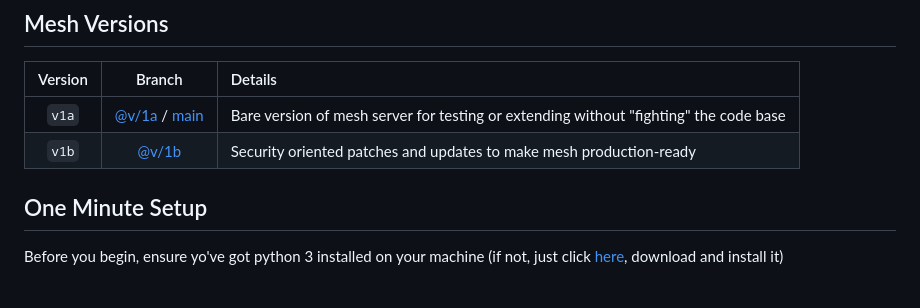
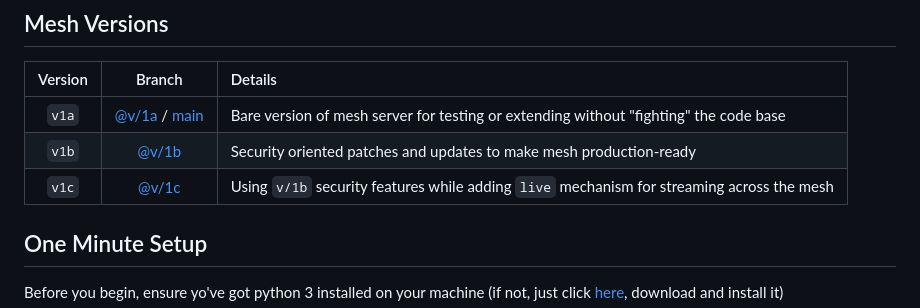
Before and after one commit to edgeopspro/mesh, a Markdown page: README.md, the part around the change. GitHub-like rendering.

Commit message:
added: v/1c version hightlights

```diff
--- a/README.md
+++ b/README.md
@@ -8,6 +8,7 @@ A simplified & lightweight solution for managing and distributing computing task
 |:---:|:---:|:----|
 | `v1a` | [@v/1a](https://github.com/edgeopspro/mesh/tree/%40v/1a) / [main](https://github.com/edgeopspro/mesh/tree/main) | Bare version of mesh server for testing or extending without "fighting" the code base |
 | `v1b` | [@v/1b](https://github.com/edgeopspro/mesh/tree/%40v/1b) | Security oriented patches and updates to make mesh production-ready |
+| `v1c` | [@v/1c](https://github.com/edgeopspro/mesh/tree/%40v/1c) | Using  `v/1b` security features while adding `live` mechanism for streaming across the mesh |
 
 ## One Minute Setup
 
```
